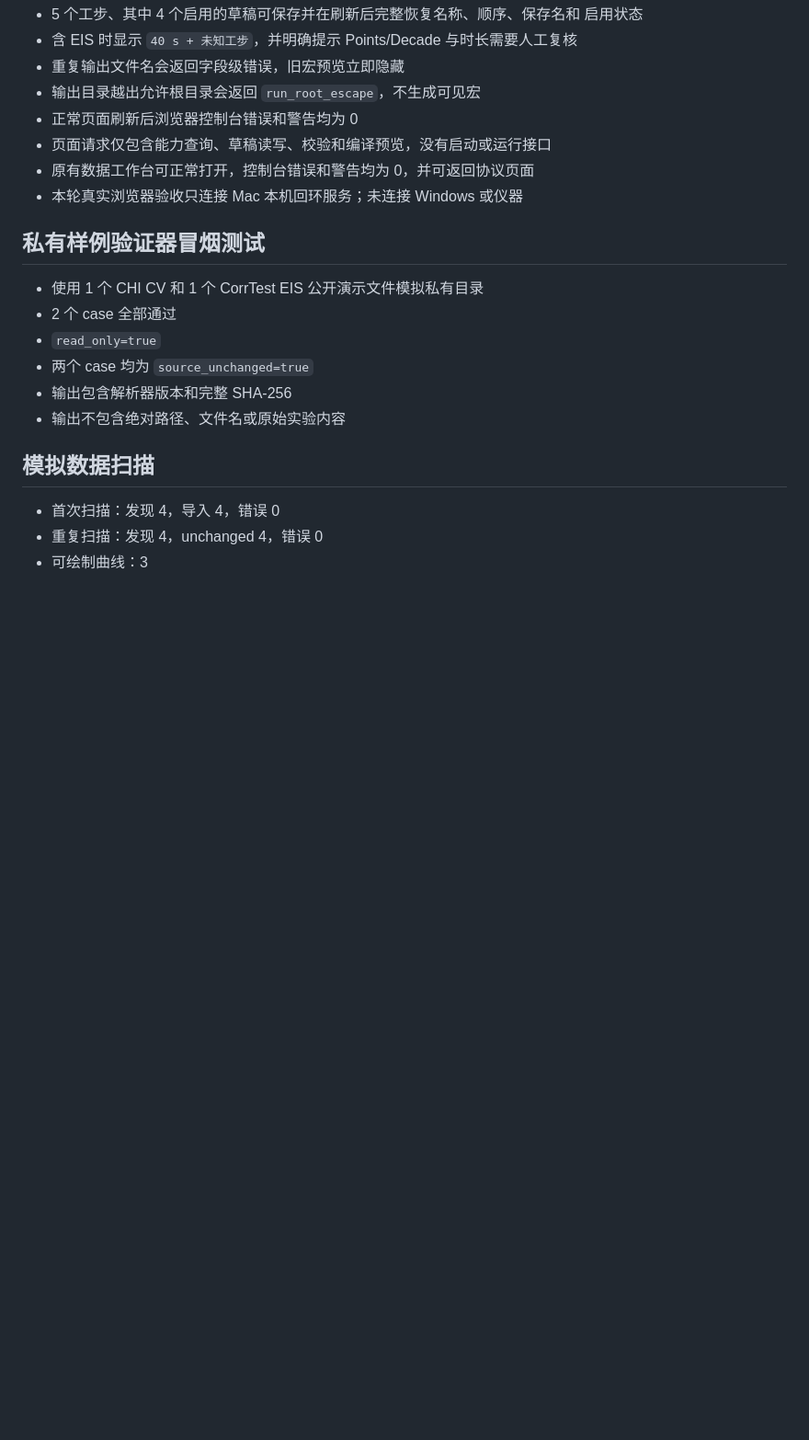
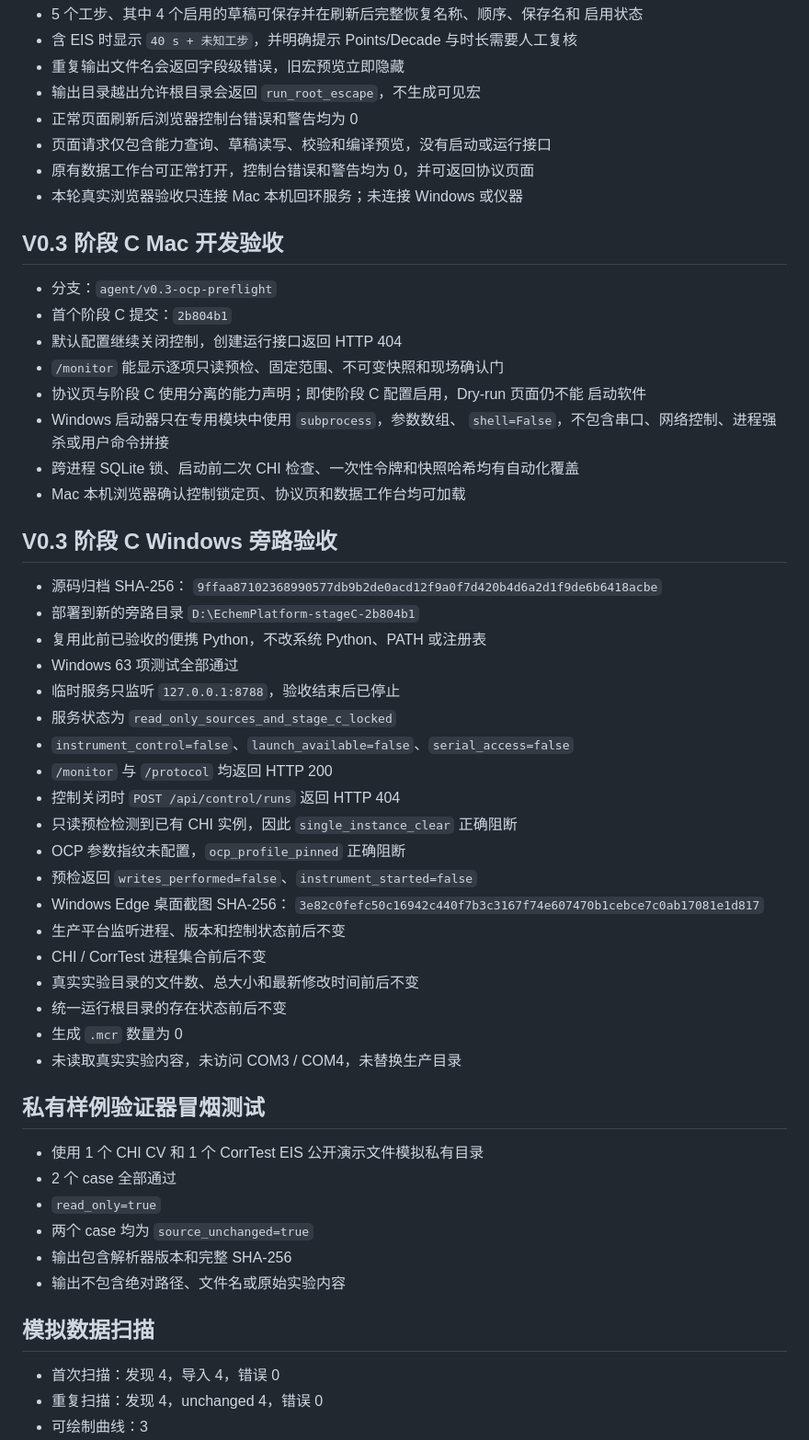
Before and after one commit to xinxinzai98/echem-platform, a Markdown page: VALIDATION.md, the part around one of its changes. Shown at 92% size. Drawn GitHub-style; blank space fills up the shorter version.

Commit message:
Document Stage C staging acceptance

```diff
--- a/VALIDATION.md
+++ b/VALIDATION.md
@@ -85,6 +54,43 @@ Python 模块编译与前端 JavaScript 语法检查均通过。
 - 页面请求仅包含能力查询、草稿读写、校验和编译预览，没有启动或运行接口
 - 原有数据工作台可正常打开，控制台错误和警告均为 0，并可返回协议页面
 - 本轮真实浏览器验收只连接 Mac 本机回环服务；未连接 Windows 或仪器
+
+## V0.3 阶段 C Mac 开发验收
+
+- 分支：`agent/v0.3-ocp-preflight`
+- 首个阶段 C 提交：`2b804b1`
+- 默认配置继续关闭控制，创建运行接口返回 HTTP 404
+- `/monitor` 能显示逐项只读预检、固定范围、不可变快照和现场确认门
+- 协议页与阶段 C 使用分离的能力声明；即使阶段 C 配置启用，Dry-run 页面仍不能
+  启动软件
+- Windows 启动器只在专用模块中使用 `subprocess`，参数数组、
+  `shell=False`，不包含串口、网络控制、进程强杀或用户命令拼接
+- 跨进程 SQLite 锁、启动前二次 CHI 检查、一次性令牌和快照哈希均有自动化覆盖
+- Mac 本机浏览器确认控制锁定页、协议页和数据工作台均可加载
+
+## V0.3 阶段 C Windows 旁路验收
+
+- 源码归档 SHA-256：
+  `9ffaa87102368990577db9b2de0acd12f9a0f7d420b4d6a2d1f9de6b6418acbe`
+- 部署到新的旁路目录 `D:\EchemPlatform-stageC-2b804b1`
+- 复用此前已验收的便携 Python，不改系统 Python、PATH 或注册表
+- Windows 63 项测试全部通过
+- 临时服务只监听 `127.0.0.1:8788`，验收结束后已停止
+- 服务状态为 `read_only_sources_and_stage_c_locked`
+- `instrument_control=false`、`launch_available=false`、`serial_access=false`
+- `/monitor` 与 `/protocol` 均返回 HTTP 200
+- 控制关闭时 `POST /api/control/runs` 返回 HTTP 404
+- 只读预检检测到已有 CHI 实例，因此 `single_instance_clear` 正确阻断
+- OCP 参数指纹未配置，`ocp_profile_pinned` 正确阻断
+- 预检返回 `writes_performed=false`、`instrument_started=false`
+- Windows Edge 桌面截图 SHA-256：
+  `3e82c0fefc50c16942c440f7b3c3167f74e607470b1cebce7c0ab17081e1d817`
+- 生产平台监听进程、版本和控制状态前后不变
+- CHI / CorrTest 进程集合前后不变
+- 真实实验目录的文件数、总大小和最新修改时间前后不变
+- 统一运行根目录的存在状态前后不变
+- 生成 `.mcr` 数量为 0
+- 未读取真实实验内容，未访问 COM3 / COM4，未替换生产目录
 
 ## 私有样例验证器冒烟测试
 
```
Also changed, not shown: other parts of VALIDATION.md (+30 -58 lines).
